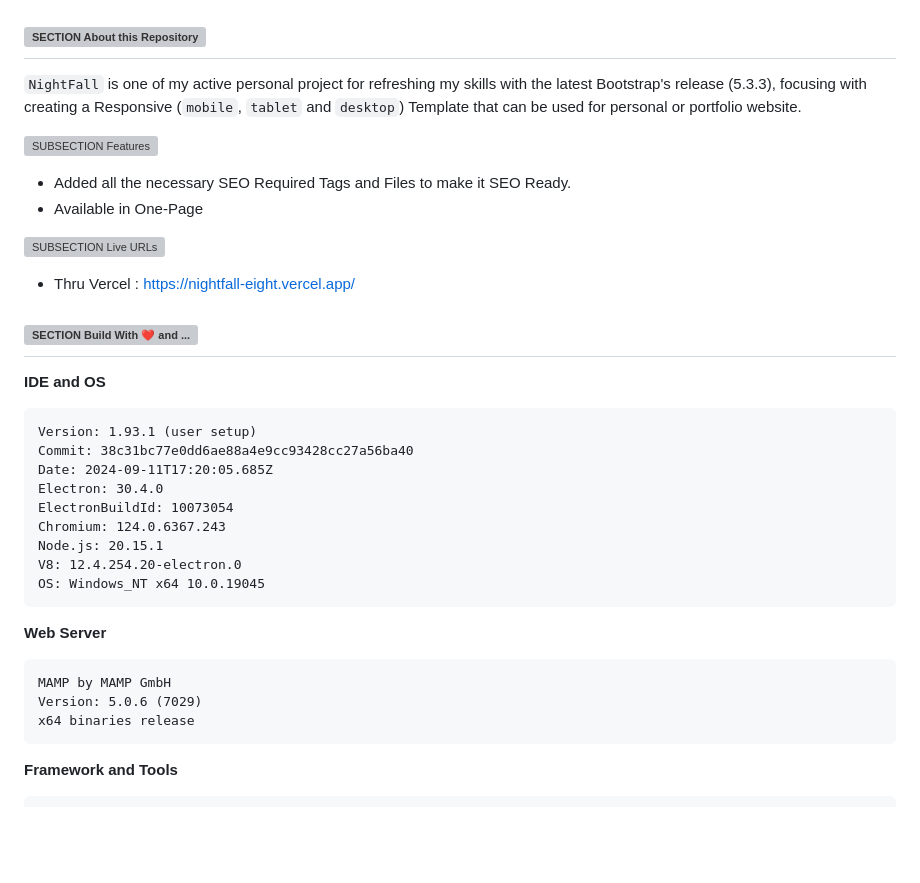
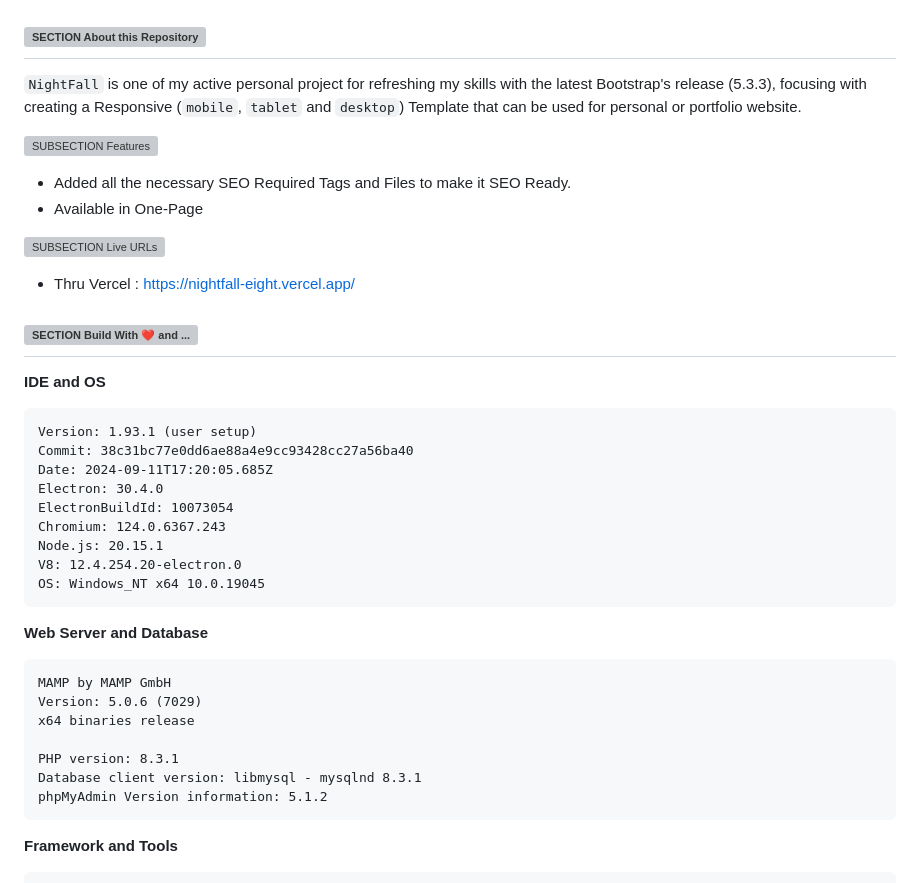
Before and after one commit to thenocturnaldevgypsy-io/nightfall-bootstrap-template-personal, a Markdown page: README.md, the part around one of its changes. Rendered like a GitHub page; blank space fills up the shorter version; grey boxes are pictures that could not be loaded.

````diff
--- a/README.md
+++ b/README.md
@@ -42,11 +43,15 @@ Node.js: 20.15.1
 V8: 12.4.254.20-electron.0
 OS: Windows_NT x64 10.0.19045
 ```
-**Web Server**
+**Web Server and Database**
 ```
 MAMP by MAMP GmbH
 Version: 5.0.6 (7029)
 x64 binaries release
+
+PHP version: 8.3.1
+Database client version: libmysql - mysqlnd 8.3.1
+phpMyAdmin Version information: 5.1.2
 ```
 **Framework and Tools**
 ```
````
Also changed, not shown: other parts of README.md (+27 -26 lines), CHANGELOG.md (+3 -2 lines), CONTRIBUTING.md (+4 -3 lines).
